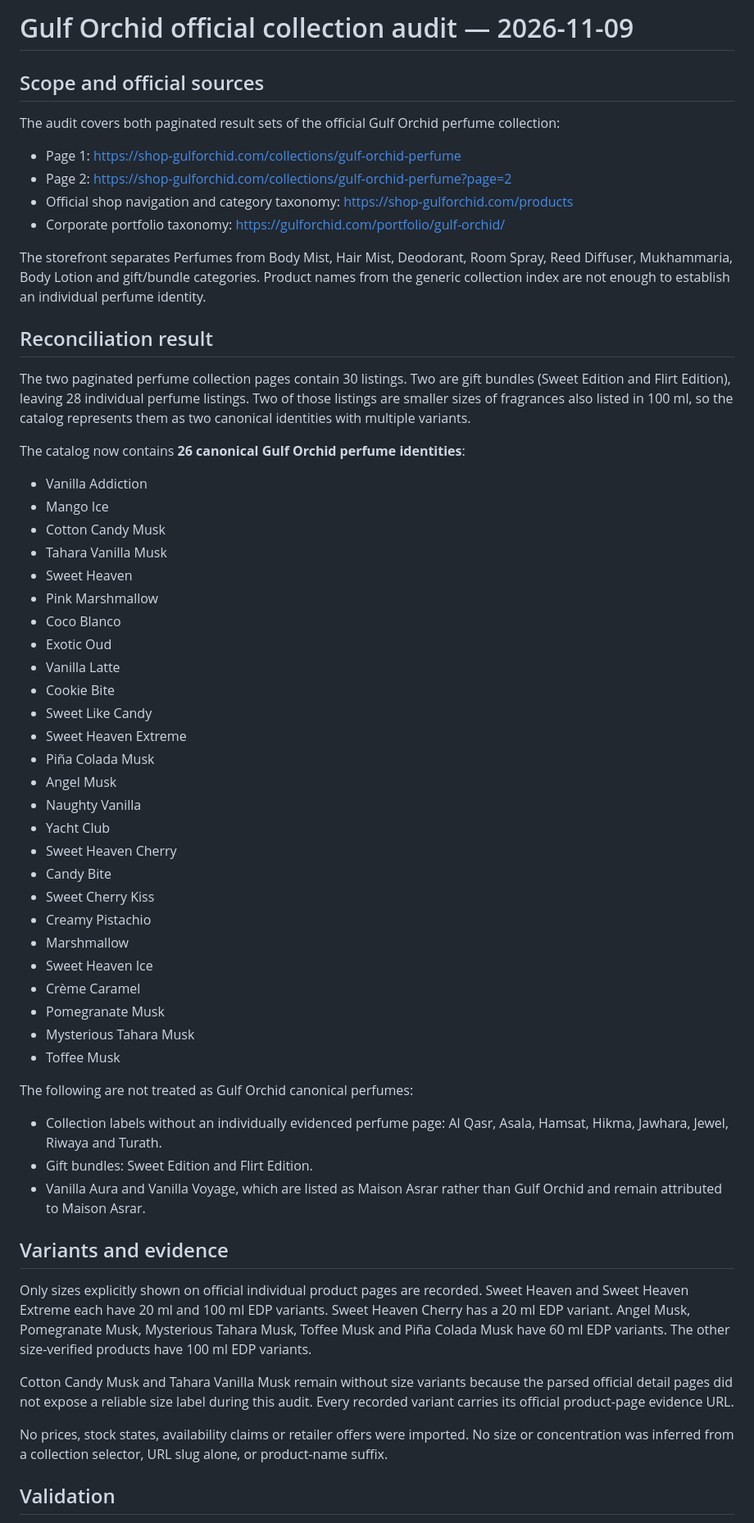
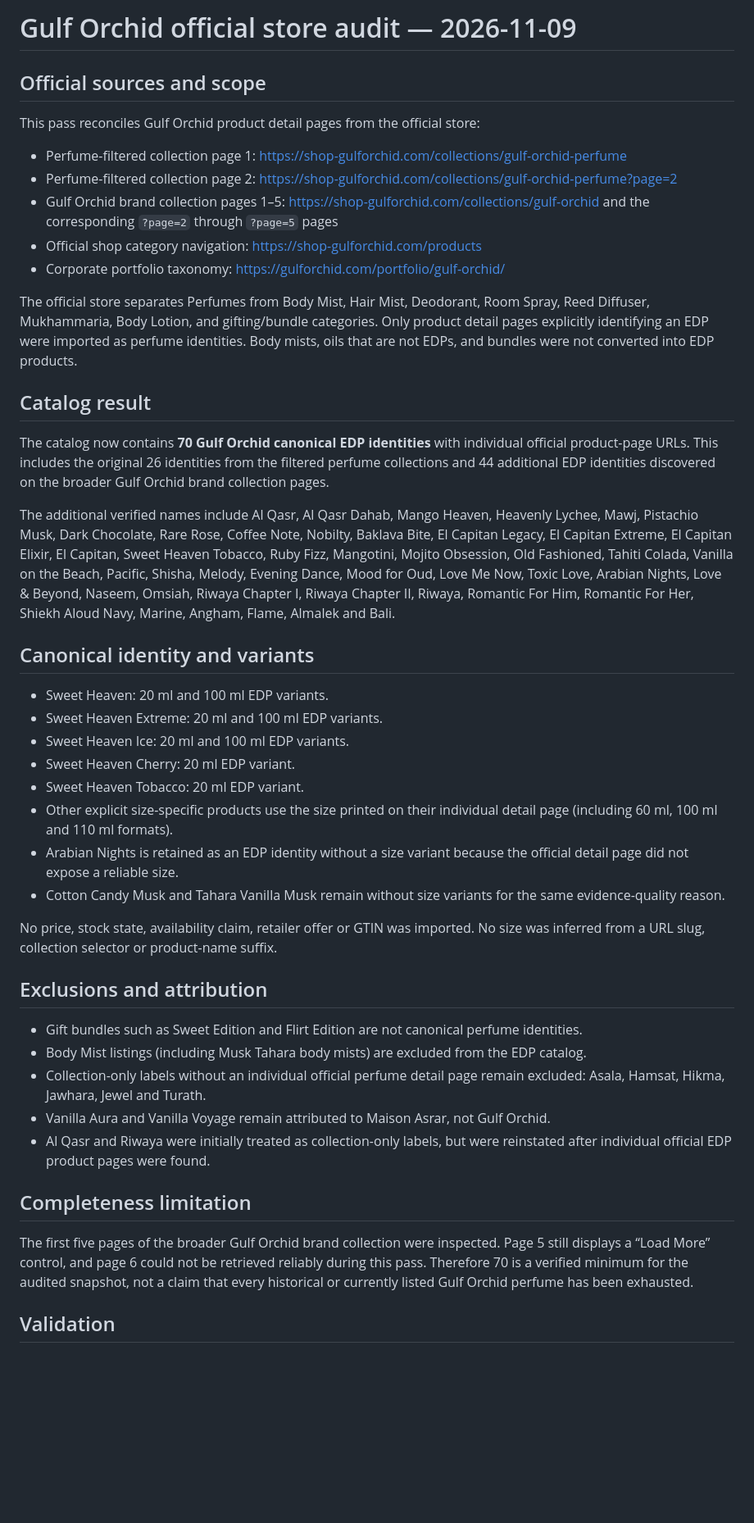
Before and after one commit to dalexmon81/ScentHunter, a Markdown page: docs/GULF_ORCHID_OFFICIAL_COLLECTION_AUDIT_2026-11-08.md, the part around one of its changes. Shown at 82% size. GitHub-like rendering; blank space fills up the shorter version.

Commit message:
Document extended Gulf Orchid official store audit

```diff
--- a/docs/GULF_ORCHID_OFFICIAL_COLLECTION_AUDIT_2026-11-08.md
+++ b/docs/GULF_ORCHID_OFFICIAL_COLLECTION_AUDIT_2026-11-08.md
@@ -1,61 +1,47 @@
-# Gulf Orchid official collection audit — 2026-11-09
+# Gulf Orchid official store audit — 2026-11-09
 
-## Scope and official sources
+## Official sources and scope
 
-The audit covers both paginated result sets of the official Gulf Orchid perfume collection:
+This pass reconciles Gulf Orchid product detail pages from the official store:
 
-- Page 1: https://shop-gulforchid.com/collections/gulf-orchid-perfume
-- Page 2: https://shop-gulforchid.com/collections/gulf-orchid-perfume?page=2
-- Official shop navigation and category taxonomy: https://shop-gulforchid.com/products
+- Perfume-filtered collection page 1: https://shop-gulforchid.com/collections/gulf-orchid-perfume
+- Perfume-filtered collection page 2: https://shop-gulforchid.com/collections/gulf-orchid-perfume?page=2
+- Gulf Orchid brand collection pages 1–5: https://shop-gulforchid.com/collections/gulf-orchid and the corresponding `?page=2` through `?page=5` pages
+- Official shop category navigation: https://shop-gulforchid.com/products
 - Corporate portfolio taxonomy: https://gulforchid.com/portfolio/gulf-orchid/
 
-The storefront separates Perfumes from Body Mist, Hair Mist, Deodorant, Room Spray, Reed Diffuser, Mukhammaria, Body Lotion and gift/bundle categories. Product names from the generic collection index are not enough to establish an individual perfume identity.
+The official store separates Perfumes from Body Mist, Hair Mist, Deodorant, Room Spray, Reed Diffuser, Mukhammaria, Body Lotion, and gifting/bundle categories. Only product detail pages explicitly identifying an EDP were imported as perfume identities. Body mists, oils that are not EDPs, and bundles were not converted into EDP products.
 
-## Reconciliation result
+## Catalog result
 
-The two paginated perfume collection pages contain 30 listings. Two are gift bundles (Sweet Edition and Flirt Edition), leaving 28 individual perfume listings. Two of those listings are smaller sizes of fragrances also listed in 100 ml, so the catalog represents them as two canonical identities with multiple variants.
+The catalog now contains **70 Gulf Orchid canonical EDP identities** with individual official product-page URLs. This includes the original 26 identities from the filtered perfume collections and 44 additional EDP identities discovered on the broader Gulf Orchid brand collection pages.
 
-The catalog now contains **26 canonical Gulf Orchid perfume identities**:
+The additional verified names include Al Qasr, Al Qasr Dahab, Mango Heaven, Heavenly Lychee, Mawj, Pistachio Musk, Dark Chocolate, Rare Rose, Coffee Note, Nobilty, Baklava Bite, El Capitan Legacy, El Capitan Extreme, El Capitan Elixir, El Capitan, Sweet Heaven Tobacco, Ruby Fizz, Mangotini, Mojito Obsession, Old Fashioned, Tahiti Colada, Vanilla on the Beach, Pacific, Shisha, Melody, Evening Dance, Mood for Oud, Love Me Now, Toxic Love, Arabian Nights, Love & Beyond, Naseem, Omsiah, Riwaya Chapter I, Riwaya Chapter II, Riwaya, Romantic For Him, Romantic For Her, Shiekh Aloud Navy, Marine, Angham, Flame, Almalek and Bali.
 
-- Vanilla Addiction
-- Mango Ice
-- Cotton Candy Musk
-- Tahara Vanilla Musk
-- Sweet Heaven
-- Pink Marshmallow
-- Coco Blanco
-- Exotic Oud
-- Vanilla Latte
-- Cookie Bite
-- Sweet Like Candy
-- Sweet Heaven Extreme
-- Piña Colada Musk
-- Angel Musk
-- Naughty Vanilla
-- Yacht Club
-- Sweet Heaven Cherry
-- Candy Bite
-- Sweet Cherry Kiss
-- Creamy Pistachio
-- Marshmallow
-- Sweet Heaven Ice
-- Crème Caramel
-- Pomegranate Musk
-- Mysterious Tahara Musk
-- Toffee Musk
+## Canonical identity and variants
 
-The following are not treated as Gulf Orchid canonical perfumes:
-- Collection labels without an individually evidenced perfume page: Al Qasr, Asala, Hamsat, Hikma, Jawhara, Jewel, Riwaya and Turath.
-- Gift bundles: Sweet Edition and Flirt Edition.
-- Vanilla Aura and Vanilla Voyage, which are listed as Maison Asrar rather than Gulf Orchid and remain attributed to Maison Asrar.
+- Sweet Heaven: 20 ml and 100 ml EDP variants.
+- Sweet Heaven Extreme: 20 ml and 100 ml EDP variants.
+- Sweet Heaven Ice: 20 ml and 100 ml EDP variants.
+- Sweet Heaven Cherry: 20 ml EDP variant.
+- Sweet Heaven Tobacco: 20 ml EDP variant.
+- Other explicit size-specific products use the size printed on their individual detail page (including 60 ml, 100 ml and 110 ml formats).
+- Arabian Nights is retained as an EDP identity without a size variant because the official detail page did not expose a reliable size.
+- Cotton Candy Musk and Tahara Vanilla Musk remain without size variants for the same evidence-quality reason.
 
-## Variants and evidence
+No price, stock state, availability claim, retailer offer or GTIN was imported. No size was inferred from a URL slug, collection selector or product-name suffix.
 
-Only sizes explicitly shown on official individual product pages are recorded. Sweet Heaven and Sweet Heaven Extreme each have 20 ml and 100 ml EDP variants. Sweet Heaven Cherry has a 20 ml EDP variant. Angel Musk, Pomegranate Musk, Mysterious Tahara Musk, Toffee Musk and Piña Colada Musk have 60 ml EDP variants. The other size-verified products have 100 ml EDP variants.
+## Exclusions and attribution
 
-Cotton Candy Musk and Tahara Vanilla Musk remain without size variants because the parsed official detail pages did not expose a reliable size label during this audit. Every recorded variant carries its official product-page evidence URL.
+- Gift bundles such as Sweet Edition and Flirt Edition are not canonical perfume identities.
+- Body Mist listings (including Musk Tahara body mists) are excluded from the EDP catalog.
+- Collection-only labels without an individual official perfume detail page remain excluded: Asala, Hamsat, Hikma, Jawhara, Jewel and Turath.
+- Vanilla Aura and Vanilla Voyage remain attributed to Maison Asrar, not Gulf Orchid.
+- Al Qasr and Riwaya were initially treated as collection-only labels, but were reinstated after individual official EDP product pages were found.
 
-No prices, stock states, availability claims or retailer offers were imported. No size or concentration was inferred from a collection selector, URL slug alone, or product-name suffix.
+## Completeness limitation
+
+The first five pages of the broader Gulf Orchid brand collection were inspected. Page 5 still displays a “Load More” control, and page 6 could not be retrieved reliably during this pass. Therefore 70 is a verified minimum for the audited snapshot, not a claim that every historical or currently listed Gulf Orchid perfume has been exhausted.
 
 ## Validation
 
```
Also changed, not shown: other parts of docs/GULF_ORCHID_OFFICIAL_COLLECTION_AUDIT_2026-11-08.md (+1 -1 lines).
